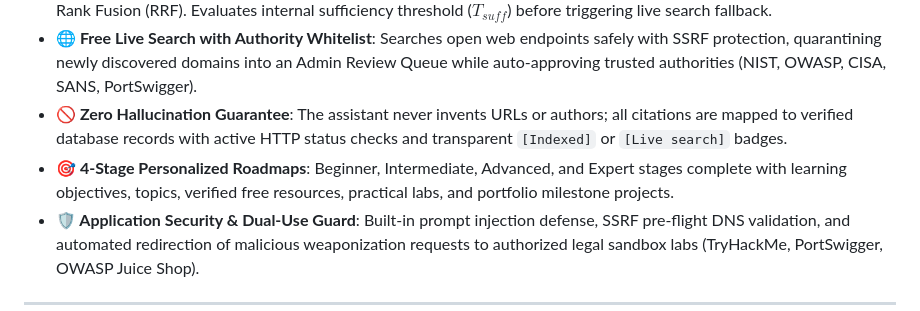
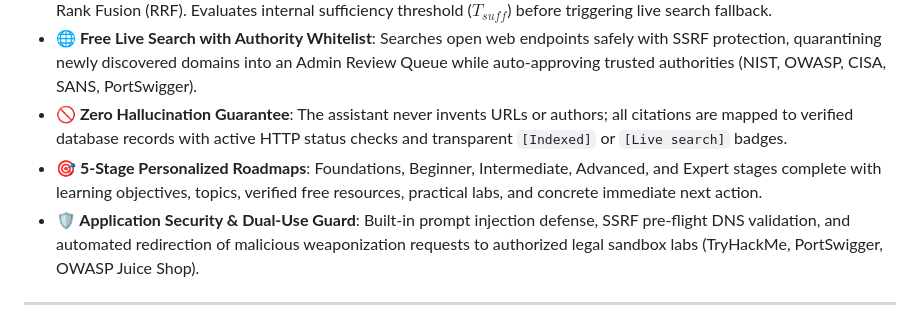
Before and after one commit to Verma0830/cyber-pathway-rag, a Markdown page: README.md, the part around one of its changes. GitHub-like rendering.

Commit message:
docs: add 1-click render deployment badge and update roadmap stages

```diff
--- a/README.md
+++ b/README.md
@@ -13,7 +15,7 @@
 - **🔍 Hybrid Retrieval with Sufficiency Gate**: Vector cosine similarity + BM25 keyword search combined via Reciprocal Rank Fusion (RRF). Evaluates internal sufficiency threshold ($T_{suff}$) before triggering live search fallback.
 - **🌐 Free Live Search with Authority Whitelist**: Searches open web endpoints safely with SSRF protection, quarantining newly discovered domains into an Admin Review Queue while auto-approving trusted authorities (NIST, OWASP, CISA, SANS, PortSwigger).
 - **🚫 Zero Hallucination Guarantee**: The assistant never invents URLs or authors; all citations are mapped to verified database records with active HTTP status checks and transparent `[Indexed]` or `[Live search]` badges.
-- **🎯 4-Stage Personalized Roadmaps**: Beginner, Intermediate, Advanced, and Expert stages complete with learning objectives, topics, verified free resources, practical labs, and portfolio milestone projects.
+- **🎯 5-Stage Personalized Roadmaps**: Foundations, Beginner, Intermediate, Advanced, and Expert stages complete with learning objectives, topics, verified free resources, practical labs, and concrete immediate next action.
 - **🛡️ Application Security & Dual-Use Guard**: Built-in prompt injection defense, SSRF pre-flight DNS validation, and automated redirection of malicious weaponization requests to authorized legal sandbox labs (TryHackMe, PortSwigger, OWASP Juice Shop).
 
 ---
```
Also changed, not shown: other parts of README.md (+2 -0 lines).
